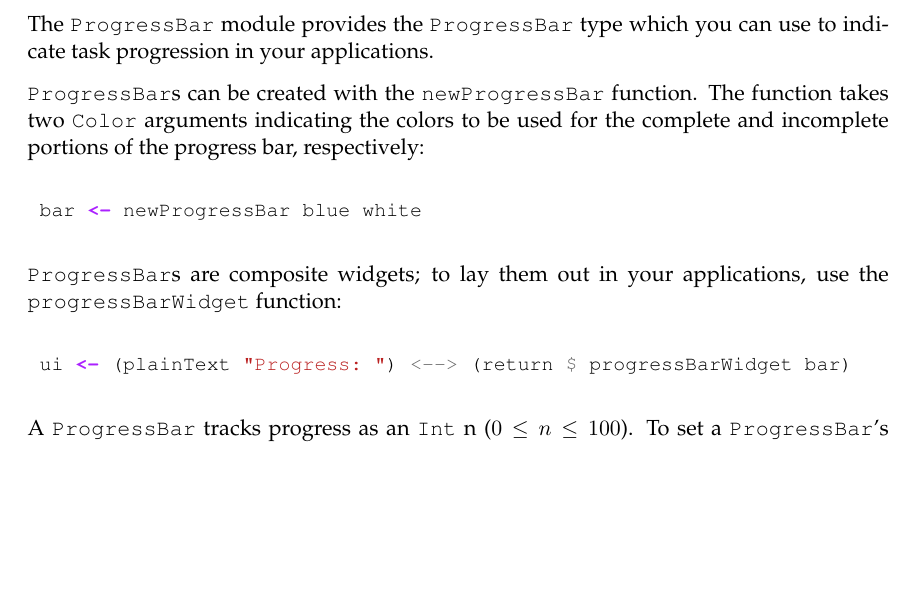
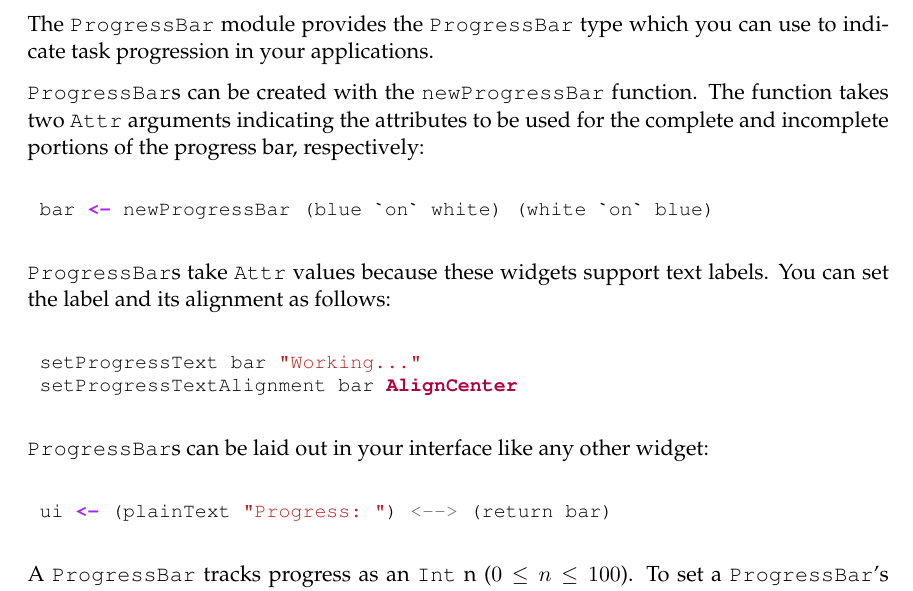
Before and after one commit to jtdaugherty/vty-ui, a LaTeX book (doc/vty-ui-users-manual.tex, which reads doc/ch4/ProgressBar.tex): part of page 61 of 68, cut so that both start at the same text, the shorter picture padded with empty space. Compiled offline with pdfLaTeX.

Commit message:
Update manual for progress bar API changes

```diff
--- a/doc/ch4/ProgressBar.tex
+++ b/doc/ch4/ProgressBar.tex
@@ -5,19 +5,27 @@ The \fw{ProgressBar} module provides the \fw{ProgressBar} type which
 you can use to indicate task progression in your applications.
 
 \fw{ProgressBar}s can be created with the \fw{newProgressBar}
-function.  The function takes two \fw{Color} arguments indicating the
-colors to be used for the complete and incomplete portions of the
+function.  The function takes two \fw{Attr} arguments indicating the
+attributes to be used for the complete and incomplete portions of the
 progress bar, respectively:
 
 \begin{haskellcode}
- bar <- newProgressBar blue white
+ bar <- newProgressBar (blue `on` white) (white `on` blue)
 \end{haskellcode}
 
-\fw{ProgressBar}s are composite widgets; to lay them out in your
-applications, use the \fw{progressBarWidget} function:
+\fw{ProgressBar}s take \fw{Attr} values because these widgets support
+text labels.  You can set the label and its alignment as follows:
 
 \begin{haskellcode}
- ui <- (plainText "Progress: ") <--> (return $ progressBarWidget bar)
+ setProgressText bar "Working..."
+ setProgressTextAlignment bar AlignCenter
+\end{haskellcode}
+
+\fw{ProgressBar}s can be laid out in your interface like any other
+widget:
+
+\begin{haskellcode}
+ ui <- (plainText "Progress: ") <--> (return bar)
 \end{haskellcode}
 
 A \fw{ProgressBar} tracks progress as an \fw{Int} n ($0 \le n \le
```
